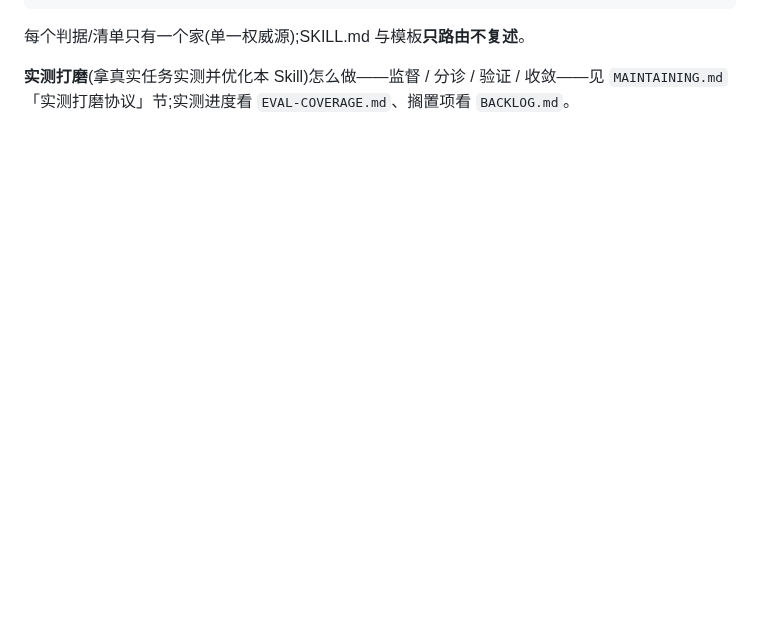
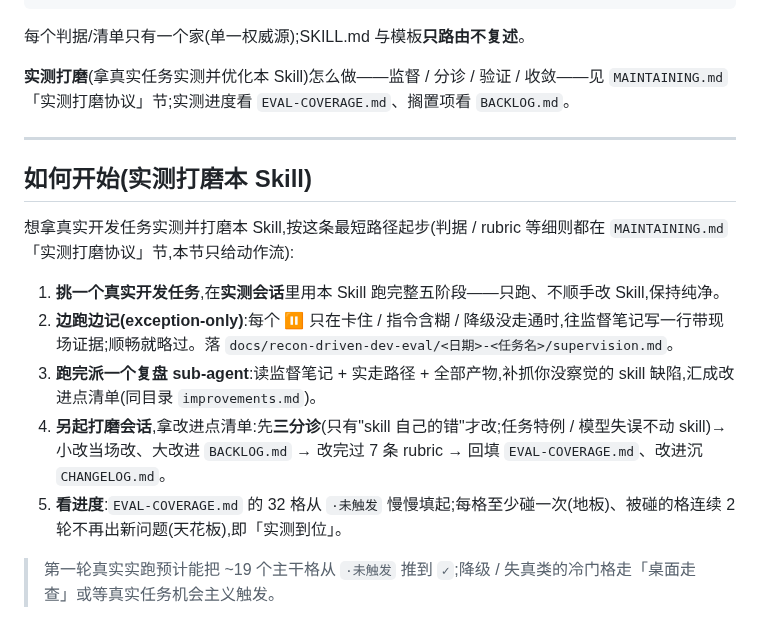
Before and after one commit to LljForge/skill-forge, a Markdown page: skills/recon-driven-dev/README.md, the part around the change. GitHub-like rendering; blank space fills up the shorter version.

Commit message:
docs(recon-driven-dev): CHANGELOG 立 v0.5.0(实战驱动打磨机制)+ README 加「如何开始」节

```diff
--- a/skills/recon-driven-dev/README.md
+++ b/skills/recon-driven-dev/README.md
@@ -58,3 +58,17 @@ recon-driven-dev/
 每个判据/清单只有一个家(单一权威源);SKILL.md 与模板**只路由不复述**。
 
 **实测打磨**(拿真实任务实测并优化本 Skill)怎么做——监督 / 分诊 / 验证 / 收敛——见 `MAINTAINING.md`「实测打磨协议」节;实测进度看 `EVAL-COVERAGE.md`、搁置项看 `BACKLOG.md`。
+
+---
+
+## 如何开始(实测打磨本 Skill)
+
+想拿真实开发任务实测并打磨本 Skill,按这条最短路径起步(判据 / rubric 等细则都在 `MAINTAINING.md`「实测打磨协议」节,本节只给动作流):
+
+1. **挑一个真实开发任务**,在**实测会话**里用本 Skill 跑完整五阶段——只跑、不顺手改 Skill,保持纯净。
+2. **边跑边记(exception-only)**:每个 ⏸ 只在卡住 / 指令含糊 / 降级没走通时,往监督笔记写一行带现场证据;顺畅就略过。落 `docs/recon-driven-dev-eval/<日期>-<任务名>/supervision.md`。
+3. **跑完派一个复盘 sub-agent**:读监督笔记 + 实走路径 + 全部产物,补抓你没察觉的 skill 缺陷,汇成改进点清单(同目录 `improvements.md`)。
+4. **另起打磨会话**,拿改进点清单:先**三分诊**(只有"skill 自己的错"才改;任务特例 / 模型失误不动 skill)→ 小改当场改、大改进 `BACKLOG.md` → 改完过 7 条 rubric → 回填 `EVAL-COVERAGE.md`、改进沉 `CHANGELOG.md`。
+5. **看进度**:`EVAL-COVERAGE.md` 的 32 格从 `·未触发` 慢慢填起;每格至少碰一次(地板)、被碰的格连续 2 轮不再出新问题(天花板),即「实测到位」。
+
+> 第一轮真实实跑预计能把 ~19 个主干格从 `·未触发` 推到 `✓`;降级 / 失真类的冷门格走「桌面走查」或等真实任务机会主义触发。
```
Also changed, not shown: skills/recon-driven-dev/CHANGELOG.md (+17 -0 lines).
